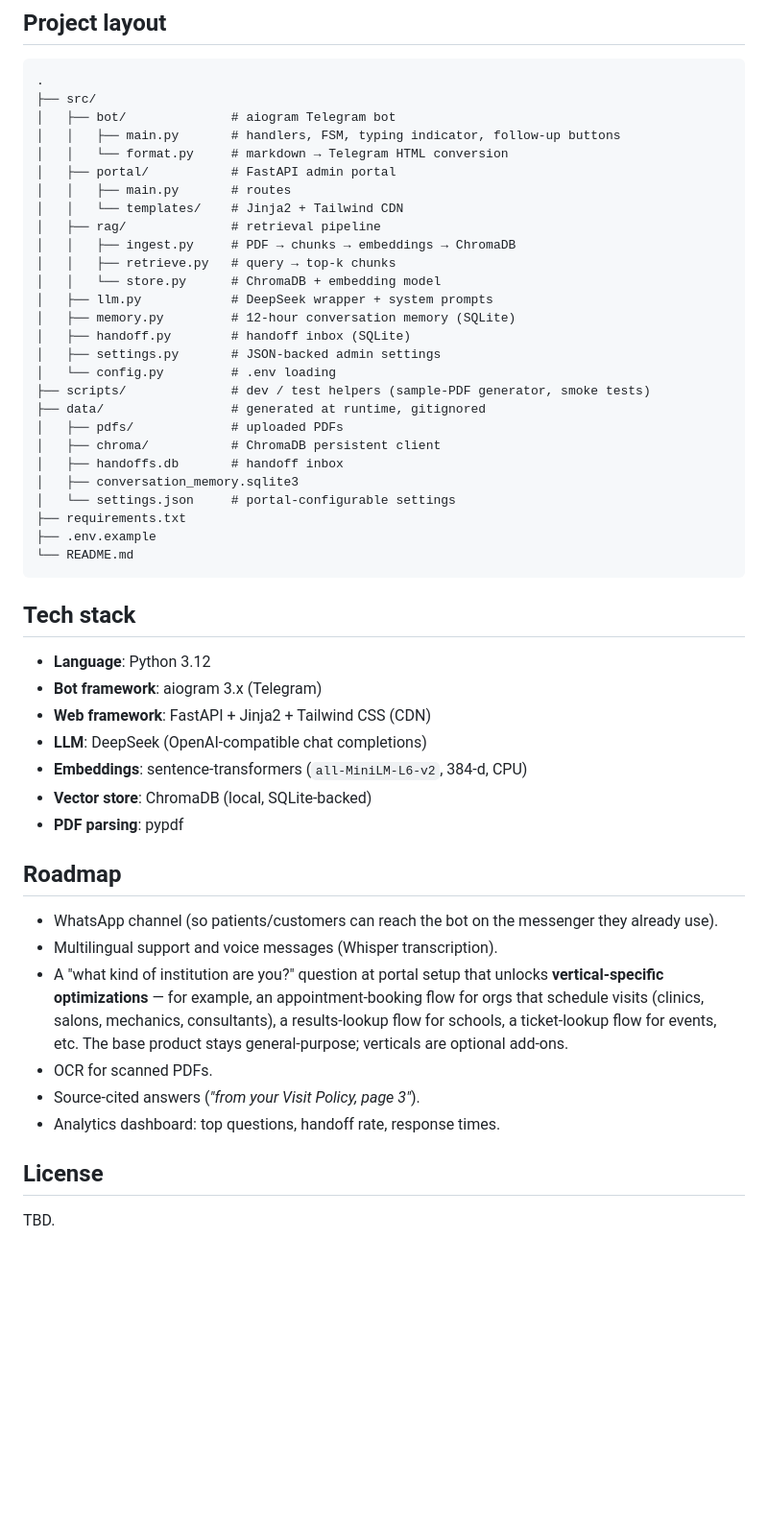
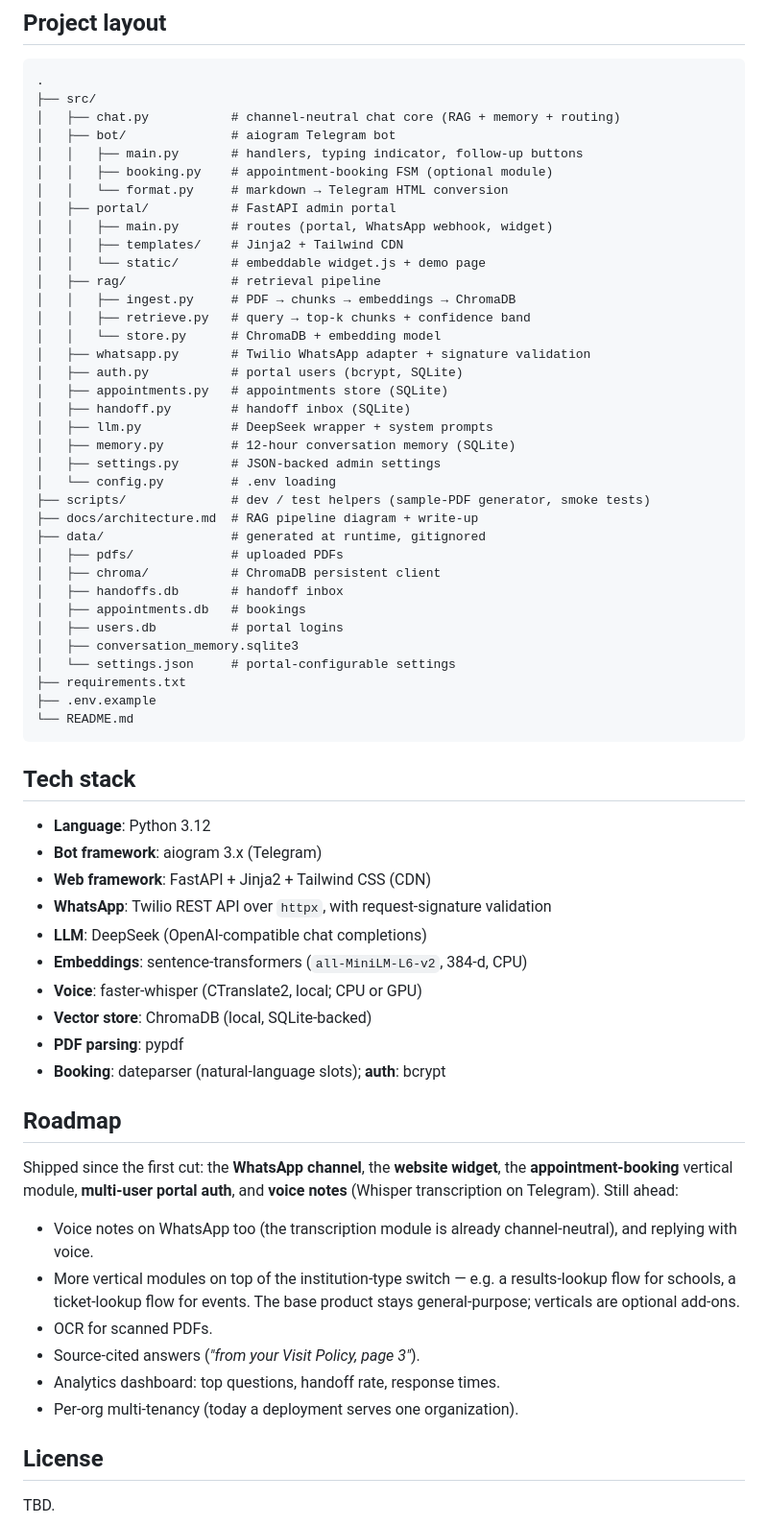
Before and after one commit to ixhm-brix/faq-bot, a Markdown page: README.md, the part around one of its changes. Shown at 96% size. Rendered like a GitHub page; blank space fills up the shorter version.

````diff
--- a/README.md
+++ b/README.md
@@ -108,26 +116,35 @@ Open <http://127.0.0.1:8000>, sign in with your admin username/password, upload
 ```
 .
 ├── src/
+│   ├── chat.py           # channel-neutral chat core (RAG + memory + routing)
 │   ├── bot/              # aiogram Telegram bot
-│   │   ├── main.py       # handlers, FSM, typing indicator, follow-up buttons
+│   │   ├── main.py       # handlers, typing indicator, follow-up buttons
+│   │   ├── booking.py    # appointment-booking FSM (optional module)
 │   │   └── format.py     # markdown → Telegram HTML conversion
 │   ├── portal/           # FastAPI admin portal
-│   │   ├── main.py       # routes
-│   │   └── templates/    # Jinja2 + Tailwind CDN
+│   │   ├── main.py       # routes (portal, WhatsApp webhook, widget)
+│   │   ├── templates/    # Jinja2 + Tailwind CDN
+│   │   └── static/       # embeddable widget.js + demo page
 │   ├── rag/              # retrieval pipeline
 │   │   ├── ingest.py     # PDF → chunks → embeddings → ChromaDB
-│   │   ├── retrieve.py   # query → top-k chunks
+│   │   ├── retrieve.py   # query → top-k chunks + confidence band
 │   │   └── store.py      # ChromaDB + embedding model
+│   ├── whatsapp.py       # Twilio WhatsApp adapter + signature validation
+│   ├── auth.py           # portal users (bcrypt, SQLite)
+│   ├── appointments.py   # appointments store (SQLite)
+│   ├── handoff.py        # handoff inbox (SQLite)
 │   ├── llm.py            # DeepSeek wrapper + system prompts
 │   ├── memory.py         # 12-hour conversation memory (SQLite)
-│   ├── handoff.py        # handoff inbox (SQLite)
 │   ├── settings.py       # JSON-backed admin settings
 │   └── config.py         # .env loading
 ├── scripts/              # dev / test helpers (sample-PDF generator, smoke tests)
+├── docs/architecture.md  # RAG pipeline diagram + write-up
 ├── data/                 # generated at runtime, gitignored
 │   ├── pdfs/             # uploaded PDFs
 │   ├── chroma/           # ChromaDB persistent client
 │   ├── handoffs.db       # handoff inbox
+│   ├── appointments.db   # bookings
+│   ├── users.db          # portal logins
 │   ├── conversation_memory.sqlite3
 │   └── settings.json     # portal-configurable settings
 ├── requirements.txt
@@ -140,19 +157,24 @@ Open <http://127.0.0.1:8000>, sign in with your admin username/password, upload
 - **Language**: Python 3.12
 - **Bot framework**: aiogram 3.x (Telegram)
 - **Web framework**: FastAPI + Jinja2 + Tailwind CSS (CDN)
+- **WhatsApp**: Twilio REST API over `httpx`, with request-signature validation
 - **LLM**: DeepSeek (OpenAI-compatible chat completions)
 - **Embeddings**: sentence-transformers (`all-MiniLM-L6-v2`, 384-d, CPU)
+- **Voice**: faster-whisper (CTranslate2, local; CPU or GPU)
 - **Vector store**: ChromaDB (local, SQLite-backed)
 - **PDF parsing**: pypdf
+- **Booking**: dateparser (natural-language slots); **auth**: bcrypt
 
 ## Roadmap
 
-- WhatsApp channel (so patients/customers can reach the bot on the messenger they already use).
-- Multilingual support and voice messages (Whisper transcription).
-- A "what kind of institution are you?" question at portal setup that unlocks **vertical-specific optimizations** — for example, an appointment-booking flow for orgs that schedule visits (clinics, salons, mechanics, consultants), a results-lookup flow for schools, a ticket-lookup flow for events, etc. The base product stays general-purpose; verticals are optional add-ons.
+Shipped since the first cut: the **WhatsApp channel**, the **website widget**, the **appointment-booking** vertical module, **multi-user portal auth**, and **voice notes** (Whisper transcription on Telegram). Still ahead:
+
+- Voice notes on WhatsApp too (the transcription module is already channel-neutral), and replying with voice.
+- More vertical modules on top of the institution-type switch — e.g. a results-lookup flow for schools, a ticket-lookup flow for events. The base product stays general-purpose; verticals are optional add-ons.
 - OCR for scanned PDFs.
 - Source-cited answers (*"from your Visit Policy, page 3"*).
 - Analytics dashboard: top questions, handoff rate, response times.
+- Per-org multi-tenancy (today a deployment serves one organization).
 
 ## License
 
````
Also changed, not shown: other parts of README.md (+25 -17 lines).
